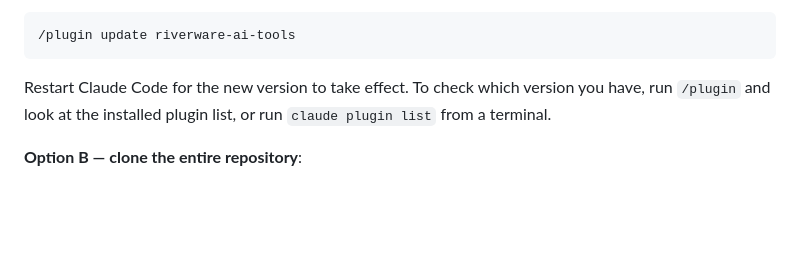
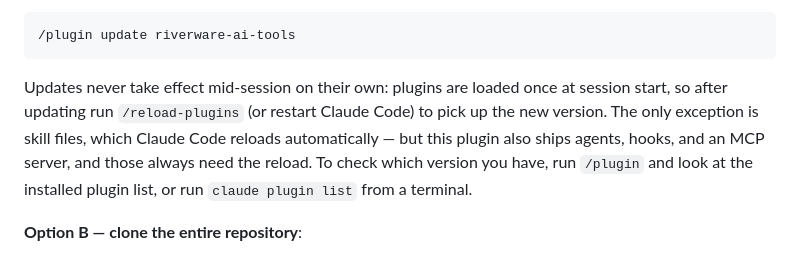
Before and after one commit to jrkasprzyk/RiverWare-AI-Tools, a Markdown page: README.md, the part around the change. Drawn GitHub-style; blank space fills up the shorter version.

Commit message:
docs: explain plugin reload requirement
Plugins load once at session start; only skills hot-reload. Agents,
hooks, and the MCP server in this plugin need /reload-plugins (or a
restart) after an update, so say so where the update steps are given.
Hot-reload was declined upstream (anthropics/claude-code#18174).

````diff
--- a/README.md
+++ b/README.md
@@ -68,8 +68,12 @@ then update the plugin itself:
 /plugin update riverware-ai-tools
 ```
 
-Restart Claude Code for the new version to take effect. To check which
-version you have, run `/plugin` and look at the installed plugin list, or run
+Updates never take effect mid-session on their own: plugins are loaded once
+at session start, so after updating run `/reload-plugins` (or restart Claude
+Code) to pick up the new version. The only exception is skill files, which
+Claude Code reloads automatically — but this plugin also ships agents, hooks,
+and an MCP server, and those always need the reload. To check which version
+you have, run `/plugin` and look at the installed plugin list, or run
 `claude plugin list` from a terminal.
 
 **Option B — clone the entire repository**:
````
